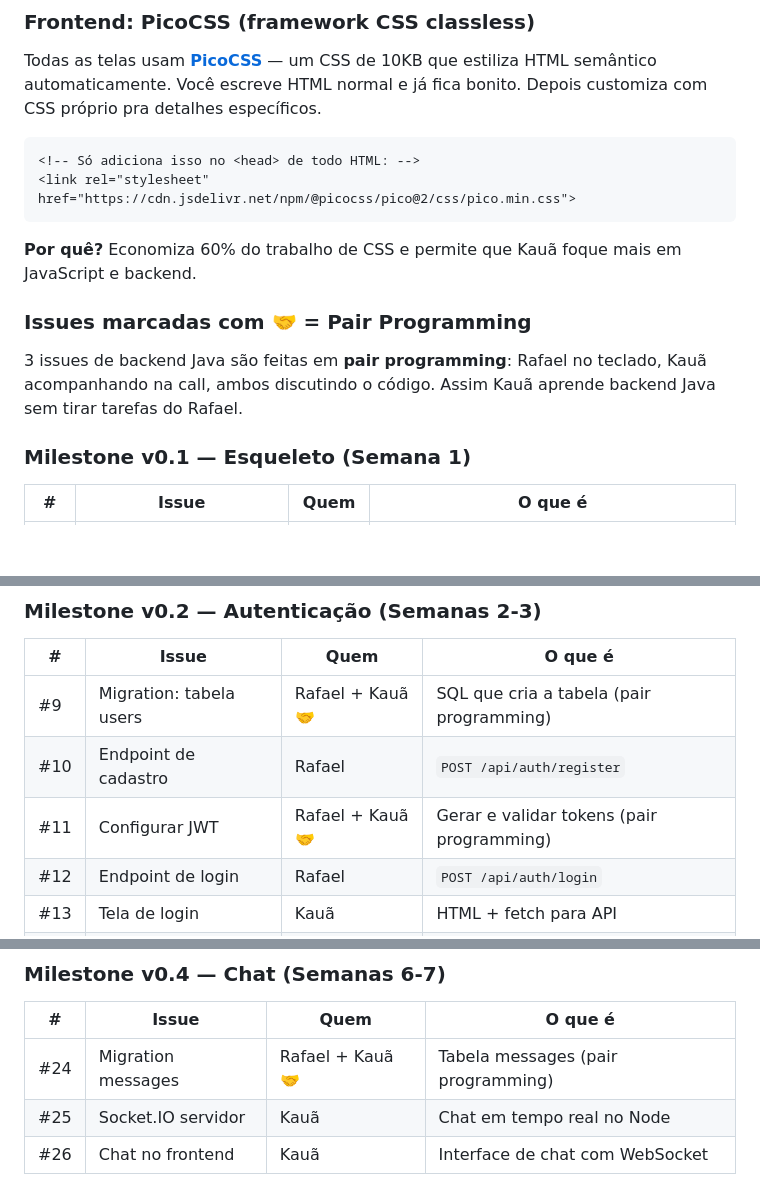
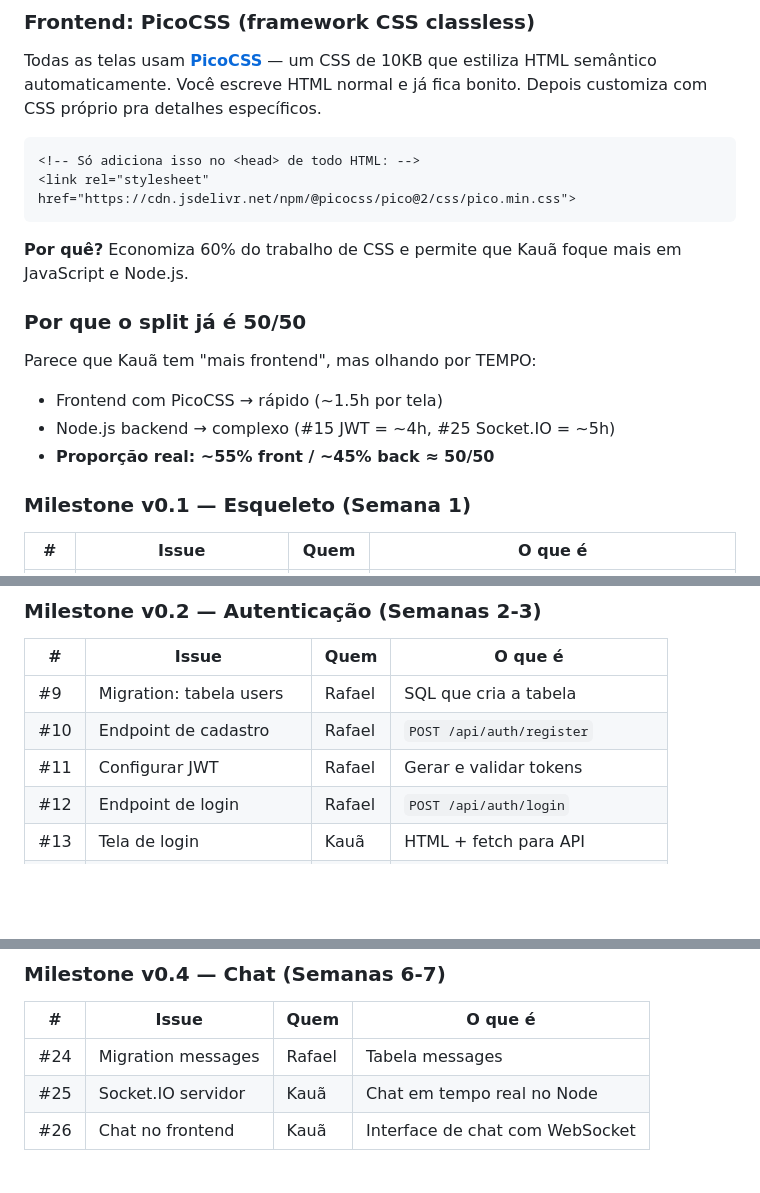
Before and after one commit to devkauapimentel/LitCircle, a Markdown page: docs/00-comece-aqui.md, 3 parts joined by grey strips. GitHub-like rendering; blank space fills up the shorter version.

Commit message:
docs: reverte pair programming Java, explica que split já é 50/50
- Kauã: 8 frontend (rápido com PicoCSS) + 3 Node.js (complexo)
- Tempo real: ~55% front / ~45% back ≈ 50/50
- Issues #15 JWT e #25 Socket.IO são as mais complexas do projeto
- Pair programming em Java removido (Kauã foca em Node)

````diff
--- a/docs/00-comece-aqui.md
+++ b/docs/00-comece-aqui.md
@@ -135,11 +135,14 @@ Todas as telas usam **[PicoCSS](https://picocss.com)** — um CSS de 10KB que es
 <link rel="stylesheet" href="https://cdn.jsdelivr.net/npm/@picocss/pico@2/css/pico.min.css">
 ```
 
-**Por quê?** Economiza 60% do trabalho de CSS e permite que Kauã foque mais em JavaScript e backend.
+**Por quê?** Economiza 60% do trabalho de CSS e permite que Kauã foque mais em JavaScript e Node.js.
 
-### Issues marcadas com 🤝 = Pair Programming
+### Por que o split já é 50/50
 
-3 issues de backend Java são feitas em **pair programming**: Rafael no teclado, Kauã acompanhando na call, ambos discutindo o código. Assim Kauã aprende backend Java sem tirar tarefas do Rafael.
+Parece que Kauã tem "mais frontend", mas olhando por TEMPO:
+- Frontend com PicoCSS → rápido (~1.5h por tela)
+- Node.js backend → complexo (#15 JWT = ~4h, #25 Socket.IO = ~5h)
+- **Proporção real: ~55% front / ~45% back ≈ 50/50**
 
 ### Milestone v0.1 — Esqueleto (Semana 1)
 
@@ -155,9 +158,9 @@ Todas as telas usam **[PicoCSS](https://picocss.com)** — um CSS de 10KB que es
 
 | # | Issue | Quem | O que é |
 |---|-------|------|---------|
-| #9 | Migration: tabela users | Rafael + Kauã 🤝 | SQL que cria a tabela (pair programming) |
+| #9 | Migration: tabela users | Rafael | SQL que cria a tabela |
 | #10 | Endpoint de cadastro | Rafael | `POST /api/auth/register` |
-| #11 | Configurar JWT | Rafael + Kauã 🤝 | Gerar e validar tokens (pair programming) |
+| #11 | Configurar JWT | Rafael | Gerar e validar tokens |
 | #12 | Endpoint de login | Rafael | `POST /api/auth/login` |
 | #13 | Tela de login | Kauã | HTML + fetch para API |
 | #14 | Tela de cadastro | Kauã | HTML + fetch para API |
@@ -180,7 +183,7 @@ Todas as telas usam **[PicoCSS](https://picocss.com)** — um CSS de 10KB que es
 
 | # | Issue | Quem | O que é |
 |---|-------|------|---------|
-| #24 | Migration messages | Rafael + Kauã 🤝 | Tabela messages (pair programming) |
+| #24 | Migration messages | Rafael | Tabela messages |
 | #25 | Socket.IO servidor | Kauã | Chat em tempo real no Node |
 | #26 | Chat no frontend | Kauã | Interface de chat com WebSocket |
 
````
